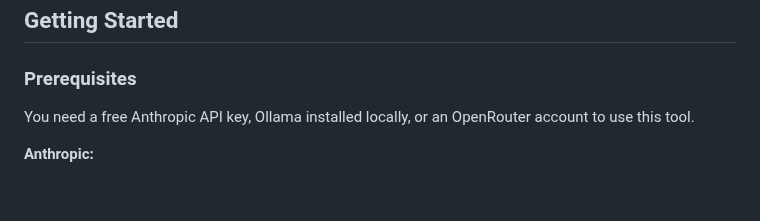
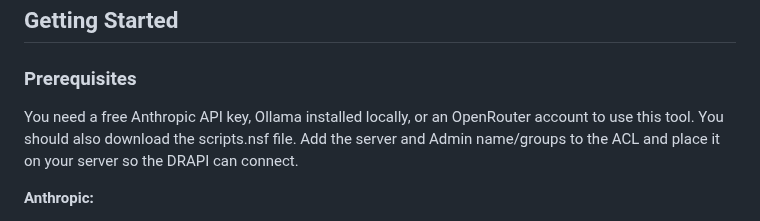
Before and after one commit to kbmsg/domino-scripts, a Markdown page: README.md, the part around the change. GitHub-like rendering; blank space fills up the shorter version.

```diff
--- a/README.md
+++ b/README.md
@@ -22,6 +22,7 @@ Scripts are generated fresh on demand, tailored to your selected Domino version,
 ### Prerequisites
 
 You need a free Anthropic API key, Ollama installed locally, or an OpenRouter account to use this tool.
+You should also download the scripts.nsf file. Add the server and Admin name/groups to the ACL and place it on your server so the DRAPI can connect.
 
 **Anthropic:**
 - Go to [console.anthropic.com](https://console.anthropic.com/)
```
